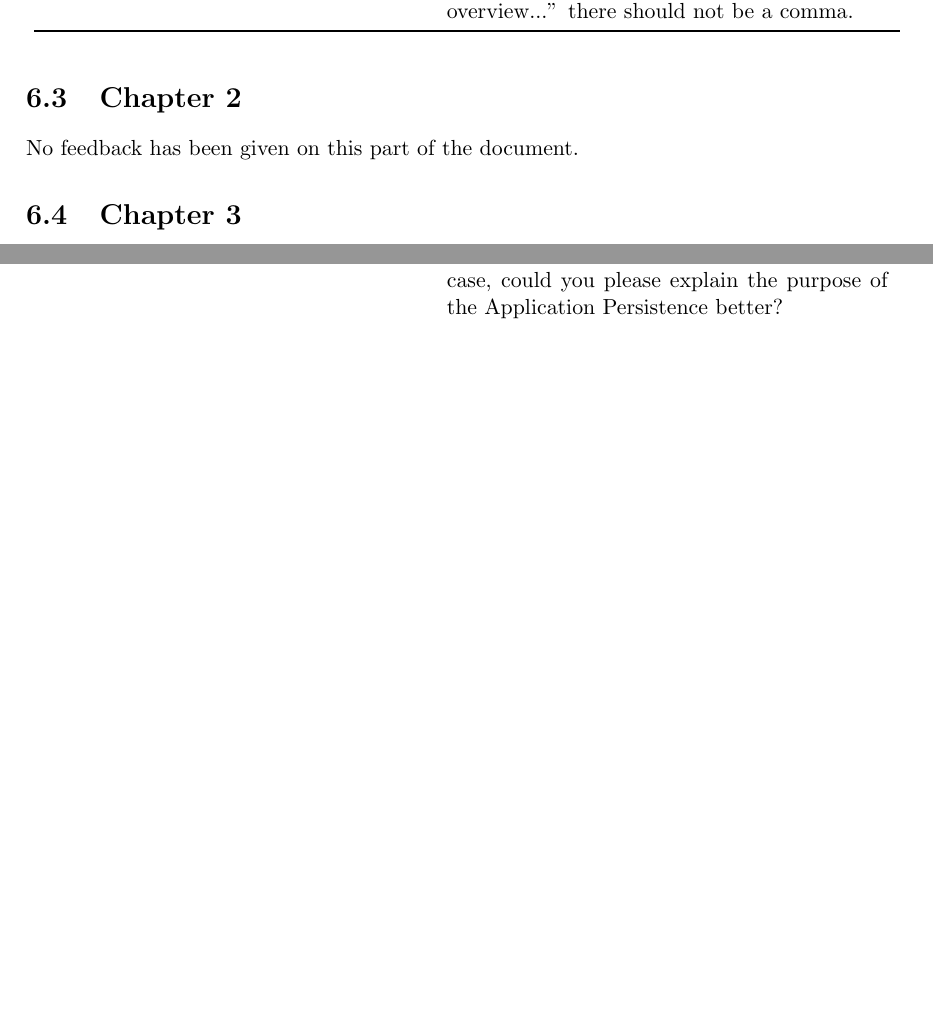
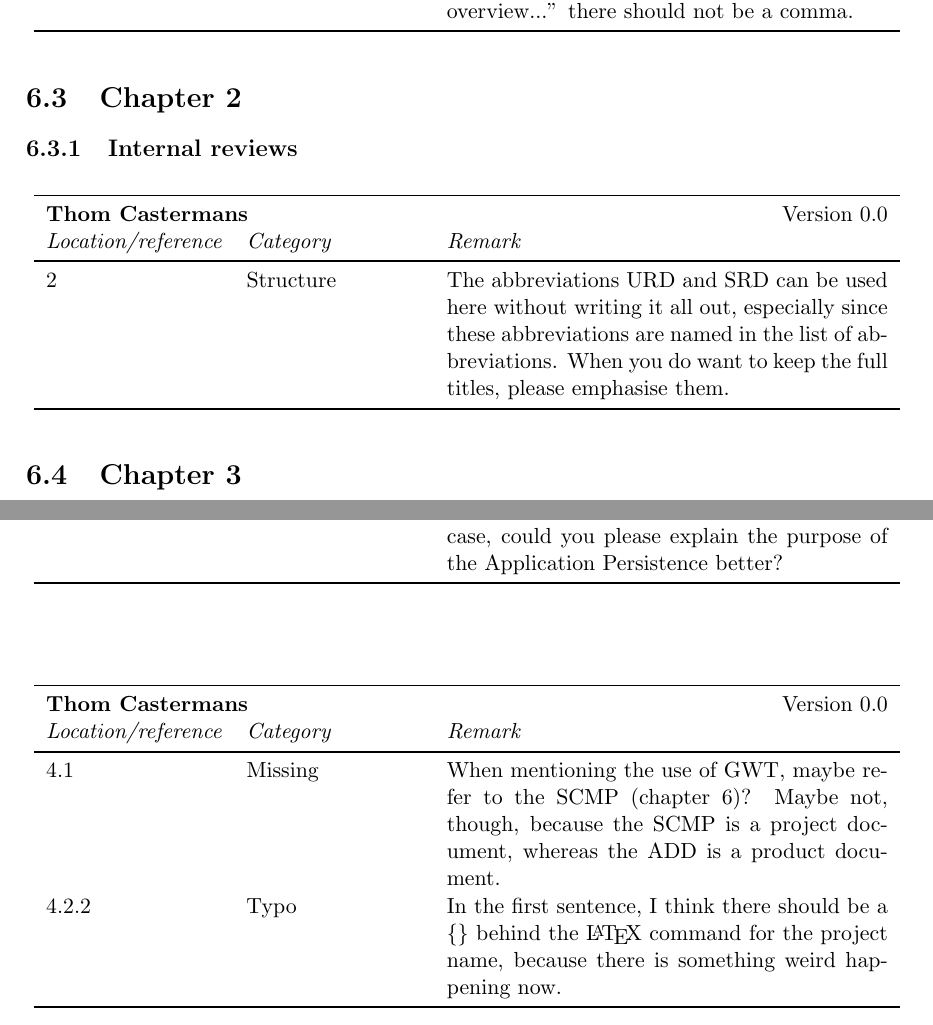
Before and after one commit to Fingerpaint/sep-docs, a LaTeX thesis (Reviews/Feedback.tex, which reads Reviews/ADD-feedback.tex): two parts of pages 50 and 52 of 52 before the commit and two parts of pages 50 and 52 of 53 after it, joined at a grey line, cut so that both start at the same text, the shorter picture padded with empty space. Compiled offline with pdfLaTeX.

Commit message:
Finished reviewing the ADD.

```diff
--- a/Reviews/ADD-feedback.tex
+++ b/Reviews/ADD-feedback.tex
@@ -41,18 +41,14 @@ No feedback has been given on this part of the document.
 
 % Chapter 2 --------------------------------------------------------------------------------------------------------------------------------
 \section{Chapter 2}
-No feedback has been given on this part of the document.
 %\subsection{External reviews}
 %\feedbackTableStart{Junior Management}{0.0}
 %\end{longtable}
 
-%\subsection{Internal reviews}
-%\feedbackTableStart{\femke}{0.0}
-%2.1 & Missing	 & 	Here, you refer to the SPMP, but there is no reference to this external document. \\
-%2.3	 & 	Missing	 & Again, you mention the SPMP, but there is no reference. \\
-%2.5	 & 	Question & Is it an idea to make a small figure that summarizes what you say in this paragraph, so people can immediately say what the required structure of the documents is? \\
-%2.5	 & Missing & The template describes that all documents must also adhere to the requirements in SQAP and SVVP. \\
-%\end{longtable}
+\subsection{Internal reviews}
+\feedbackTableStart{\thom{}}{0.0}
+2 & Structure & The abbreviations URD and SRD can be used here without writing it all out, especially since these abbreviations are named in the list of abbreviations. When you do want to keep the full titles, please emphasise them. \\
+\end{longtable}
 
 % Chapter 3 --------------------------------------------------------------------------------------------------------------------------------
 \section{Chapter 3}
@@ -88,7 +84,11 @@ No feedback has been given on this part of the document.
 Figure 4.1 & Incorrect & Figure 2.1 in the SRD has bidirectional arrows for all communication lines, for example the communication line between the Simulator Service and the Fortran Module. I think there should be bidirectional arrows in figure 4.1 as well for all these cases. \\
 Figure 4.1 & Incorrect & In figure 4.1 you say that the Application Service depends on the Simulator Service, but that seems quite strange, as the Client Browser is the one who communicates to the Simulator Service (see figure 2.1 SRD).  \\
 Figure 4.1 & Question & Why does the ``Update Application Persistence'' depend on the HTTP server? If the Application Persistence is actually the Client Persistence, is there any need to communicate to the HTTP server at all? If this is not the case, could you please explain the purpose of the Application Persistence better? \\
+\end{longtable}
 
+\feedbackTableStart{\thom{}}{0.0}
+4.1 & Missing & When mentioning the use of GWT, maybe refer to the SCMP (chapter 6)? Maybe not, though, because the SCMP is a project document, whereas the ADD is a product document. \\
+4.2.2 & Typo & In the first sentence, I think there should be a \texttt{\{\}} behind the \LaTeX{} command for the project name, because there is something weird happening now. \\
 \end{longtable}
 
 % Chapter 5 --------------------------------------------------------------------------------------------------------------------------------
@@ -105,3 +103,4 @@ No feedback has been given on this part of the document.
+\end{longtable}
 
 % Chapter 6 --------------------------------------------------------------------------------------------------------------------------------
 \section{Chapter 6}
```
Also changed, not shown: Reviews/ADD-feedback.tex (8 more changed lines).
